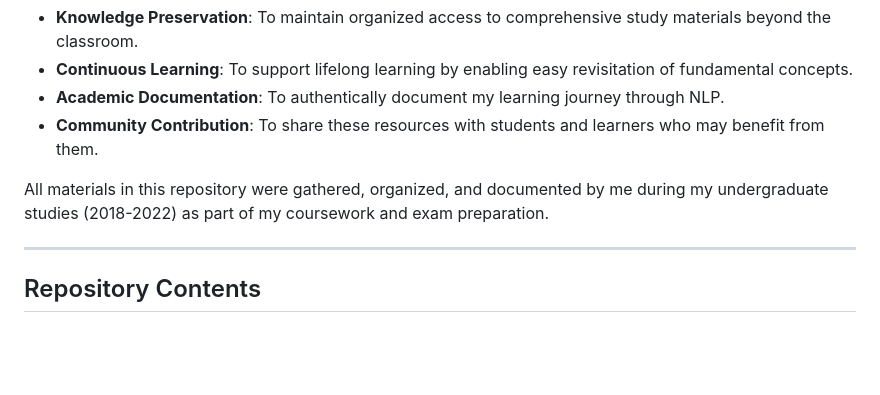
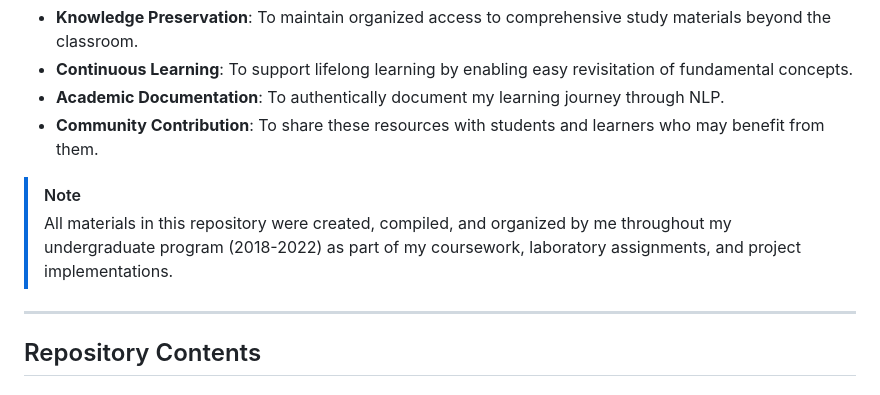
Before and after one commit to Amey-Thakur/NATURAL-LANGUAGE-PROCESSING-AND-COMPUTATIONAL-LAB-II, a Markdown page: README.md, the part around the change. GitHub-like rendering; blank space fills up the shorter version.

Commit message:
NLP
Co-authored-by: Mega Satish <mega.modha@gmail.com>

```diff
--- a/README.md
+++ b/README.md
@@ -55,7 +55,8 @@ As a computer engineer, understanding NLP is crucial for developing intelligent
 - **Academic Documentation**: To authentically document my learning journey through NLP.
 - **Community Contribution**: To share these resources with students and learners who may benefit from them.
 
-All materials in this repository were gathered, organized, and documented by me during my undergraduate studies (2018-2022) as part of my coursework and exam preparation.
+> [!NOTE]
+> All materials in this repository were created, compiled, and organized by me throughout my undergraduate program (2018-2022) as part of my coursework, laboratory assignments, and project implementations.
 
 ---
 
```
